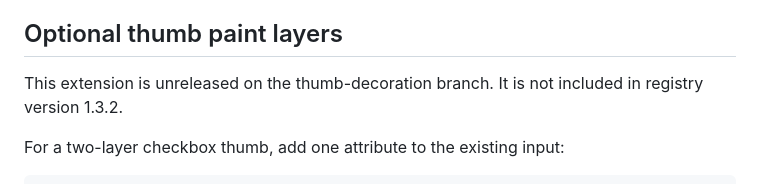
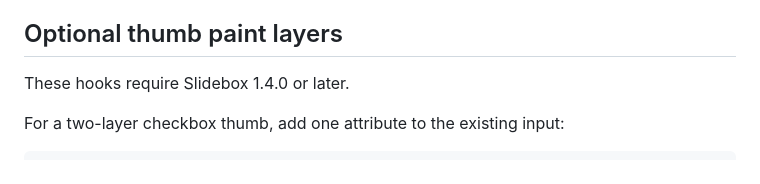
Before and after one commit to monabbous/slidebox, a Markdown page: README.md, the part around the change. Drawn GitHub-style.

Commit message:
docs: prepare thumb hooks for 1.4.0

```diff
--- a/README.md
+++ b/README.md
@@ -397,7 +397,7 @@ Inherited properties make good site defaults. A mixin/plugin default assigned di
 
 ## Optional thumb paint layers
 
-This extension is unreleased on the thumb-decoration branch. It is not included in registry version 1.3.2.
+These hooks require Slidebox 1.4.0 or later.
 
 For a two-layer checkbox thumb, add one attribute to the existing input:
 
```
Also changed, not shown: skills/slidebox/SKILL.md (+1 -1 lines).
